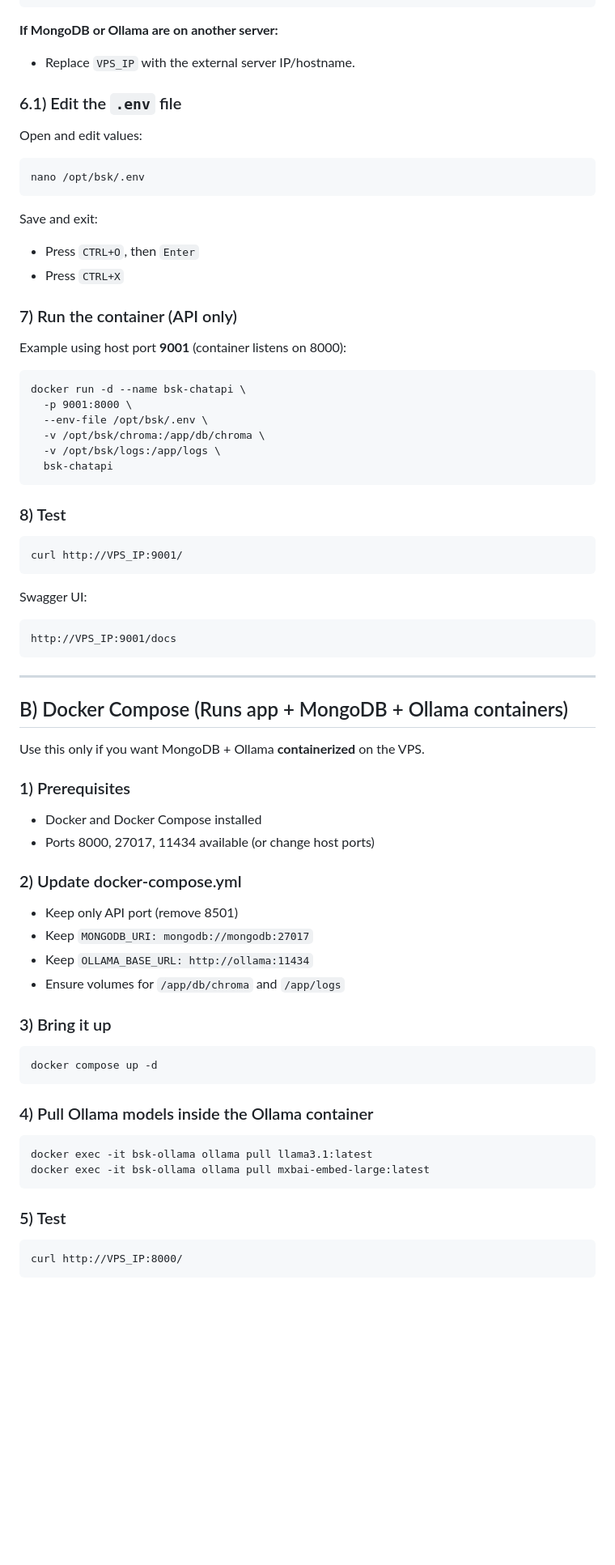
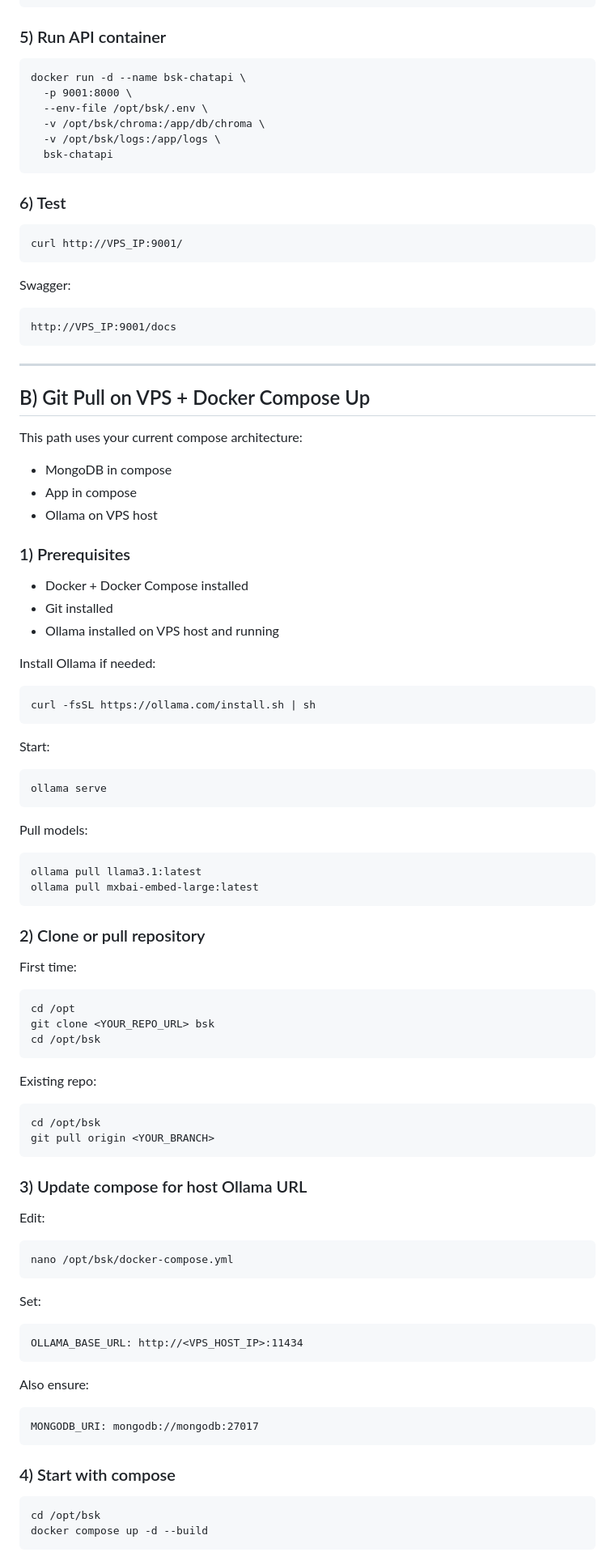
Before and after one commit to Kp-77777/BSK-CHATBOT, a Markdown page: INSTALL_GUIDE_VPS.md, the part around one of its changes. Shown at 81% size. Drawn GitHub-style; blank space fills up the shorter version.

````diff
--- a/INSTALL_GUIDE_VPS.md
+++ b/INSTALL_GUIDE_VPS.md
@@ -76,20 +55,7 @@ CHUNK_SIZE=1000
 CHUNK_OVERLAP=350
 ```
 
-**If MongoDB or Ollama are on another server:**
-- Replace `VPS_IP` with the external server IP/hostname.
-
-### 6.1) Edit the `.env` file
-Open and edit values:
-```
-nano /opt/bsk/.env
-```
-Save and exit:
-- Press `CTRL+O`, then `Enter`
-- Press `CTRL+X`
-
-### 7) Run the container (API only)
-Example using host port **9001** (container listens on 8000):
+### 5) Run API container
 ```
 docker run -d --name bsk-chatapi \
   -p 9001:8000 \
@@ -99,42 +65,74 @@ docker run -d --name bsk-chatapi \
   bsk-chatapi
 ```
 
-### 8) Test
+### 6) Test
 ```
 curl http://VPS_IP:9001/
 ```
-Swagger UI:
+Swagger:
 ```
 http://VPS_IP:9001/docs
 ```
 
 ---
 
-## B) Docker Compose (Runs app + MongoDB + Ollama containers)
+## B) Git Pull on VPS + Docker Compose Up
 
-Use this only if you want MongoDB + Ollama **containerized** on the VPS.
+This path uses your current compose architecture:
+- MongoDB in compose
+- App in compose
+- Ollama on VPS host
 
 ### 1) Prerequisites
-- Docker and Docker Compose installed
-- Ports 8000, 27017, 11434 available (or change host ports)
+- Docker + Docker Compose installed
+- Git installed
+- Ollama installed on VPS host and running
 
-### 2) Update docker-compose.yml
-- Keep only API port (remove 8501)
-- Keep `MONGODB_URI: mongodb://mongodb:27017`
-- Keep `OLLAMA_BASE_URL: http://ollama:11434`
-- Ensure volumes for `/app/db/chroma` and `/app/logs`
-
-### 3) Bring it up
+Install Ollama if needed:
 ```
-docker compose up -d
+curl -fsSL https://ollama.com/install.sh | sh
+```
+Start:
+```
+ollama serve
+```
+Pull models:
+```
+ollama pull llama3.1:latest
+ollama pull mxbai-embed-large:latest
 ```
 
-### 4) Pull Ollama models inside the Ollama container
+### 2) Clone or pull repository
+First time:
 ```
-docker exec -it bsk-ollama ollama pull llama3.1:latest
-docker exec -it bsk-ollama ollama pull mxbai-embed-large:latest
+cd /opt
+git clone <YOUR_REPO_URL> bsk
+cd /opt/bsk
+```
+Existing repo:
+```
+cd /opt/bsk
+git pull origin <YOUR_BRANCH>
 ```
 
-### 5) Test
+### 3) Update compose for host Ollama URL
+Edit:
 ```
-curl http://VPS_IP:8000/
+nano /opt/bsk/docker-compose.yml
+```
+Set:
+```
+OLLAMA_BASE_URL: http://<VPS_HOST_IP>:11434
+```
+
+Also ensure:
+```
+MONGODB_URI: mongodb://mongodb:27017
+```
+
+### 4) Start with compose
+```
+cd /opt/bsk
+docker compose up -d --build
+```
+
````
Also changed, not shown: other parts of INSTALL_GUIDE_VPS.md (+66 -96 lines).
